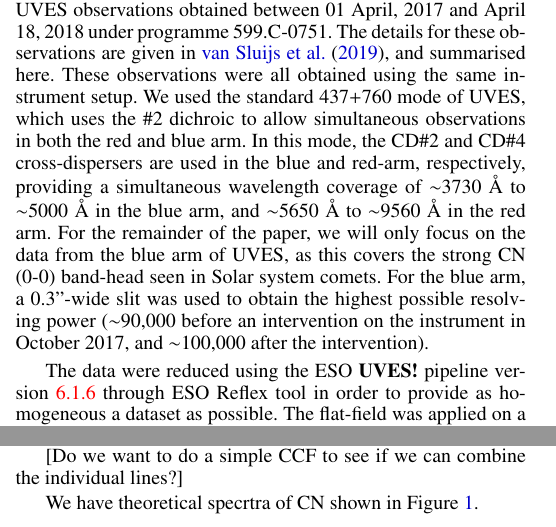
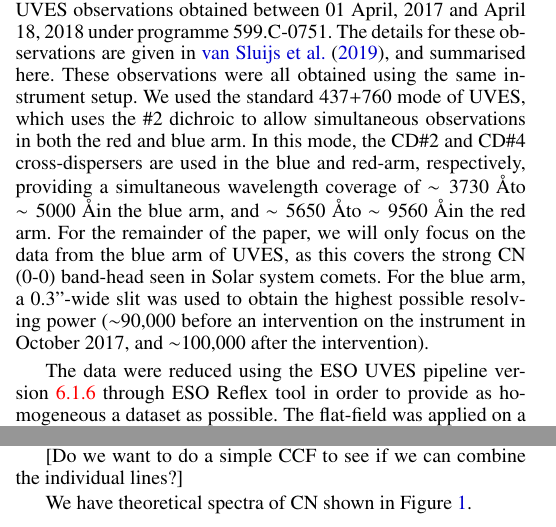
Before and after one commit to mkenworthy/BetaPicCN, a LaTeX paper (src/tex/ms.tex): two parts of the columns of pages 2 and 3 of 4, joined at a grey line, cut so that both start at the same text. Compiled offline with pdfLaTeX; a LaTeX package or settings file that is missing is left out.

Commit message:
[showyourwork] overleaf sync

```diff
--- a/src/tex/ms.tex
+++ b/src/tex/ms.tex
@@ -229,13 +229,13 @@ These observations were all obtained using the same instrument setup.
 %
 We used the standard 437+760 mode of \ac{uves}, which uses the \#2 dichroic to allow simultaneous observations in both the red and blue arm.
 %
-In this mode, the CD\#2 and CD\#4 cross-dispersers are used in the blue and red-arm, respectively, providing a simultaneous wavelength coverage of $\sim$3730 $\AA$  to $\sim$5000 $\AA$ in the blue arm, and $\sim$5650 $\AA$ to $\sim$9560 $\AA$ in the red arm.
+In this mode, the CD\#2 and CD\#4 cross-dispersers are used in the blue and red-arm, respectively, providing a simultaneous wavelength coverage of $\sim 3730$ \AA to $\sim 5000$ \AA in the blue arm, and $\sim 5650$ \AA to $\sim 9560$ \AA in the red arm.
 %
 For the remainder of the paper, we will only focus on the data from the blue arm of \ac{uves}, as this covers the strong \ce{CN} (0-0) band-head seen in Solar system comets.
 %
 For the blue arm, a 0.3''-wide slit was used to obtain the highest possible resolving power ($\sim$90,000 before an intervention on the instrument in October 2017, and $\sim$100,000 after the intervention).
 
-The data were reduced using the ESO \ac{UVES} pipeline version \textcolor{red}{6.1.6} through ESO Reflex tool in order to provide as homogeneous a dataset as possible. The flat-field was applied on a pixel-by-pixel basis.\textcolor{red}{The pipeline was set to output the intermediate products and the blaze-corrected spectra before merging were used for our analysis, as the order-merging could introduce systematics in the overlap region. Optimal extraction was performed, using an empirical profile}
+The data were reduced using the ESO \ac{uves} pipeline version \textcolor{red}{6.1.6} through ESO Reflex tool in order to provide as homogeneous a dataset as possible. The flat-field was applied on a pixel-by-pixel basis.\textcolor{red}{The pipeline was set to output the intermediate products and the blaze-corrected spectra before merging were used for our analysis, as the order-merging could introduce systematics in the overlap region. Optimal extraction was performed, using an empirical profile}
 
 \subsection{Initial data processing}
 Starting from the 2d spectra, the data from both instruments was processed in similar ways.
@@ -303,7 +303,7 @@ The relative velocities of the exocomets were determined by ......., and the spe
 
 [Do we want to do a simple CCF to see if we can combine the individual lines?]
 
-We have theoretical specrtra of CN shown in Figure~\ref{fig:CN_theory}.
+We have theoretical spectra of CN shown in Figure~\ref{fig:CN_theory}.
 
 \begin{figure}
     \begin{centering}
```
Also changed, not shown: src/tex/ms.tex (2 more changed lines).
